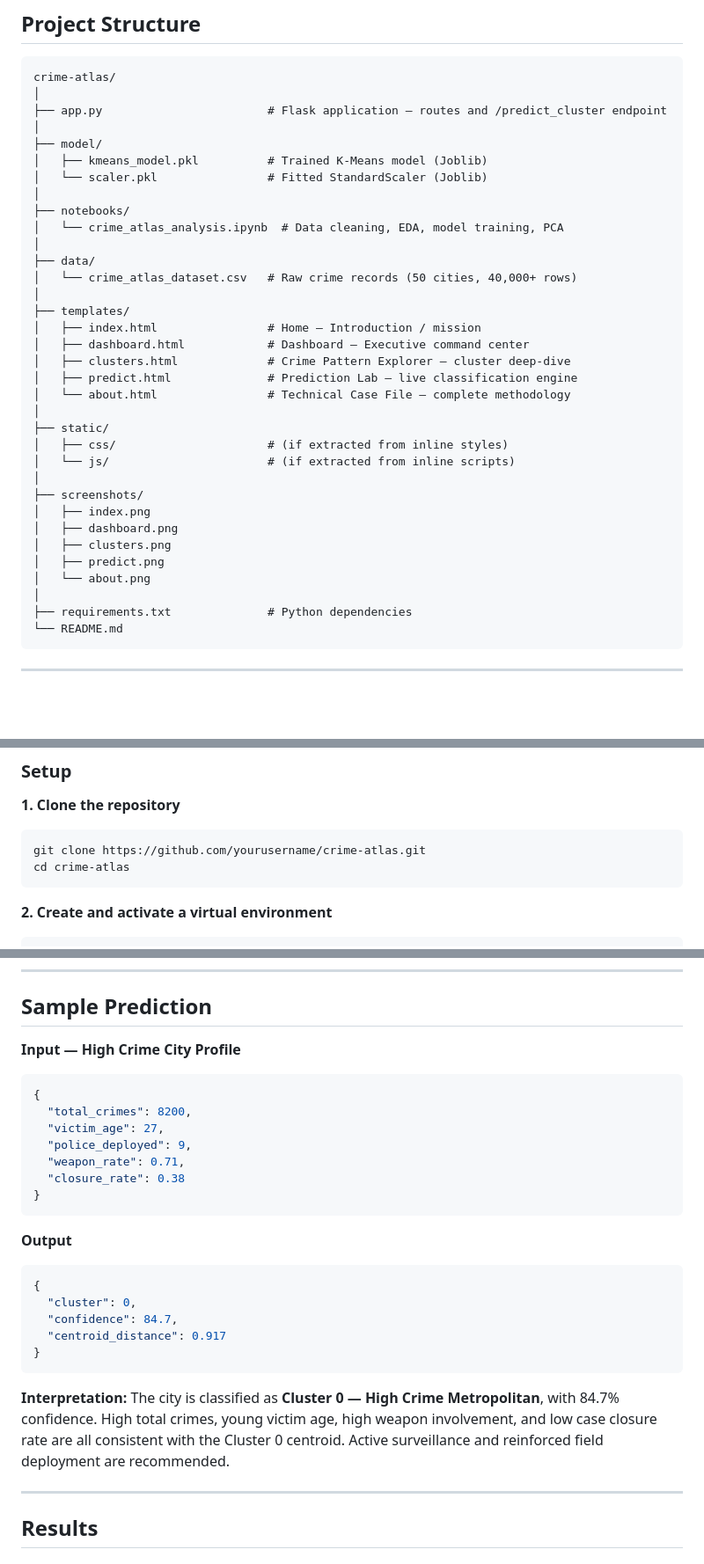
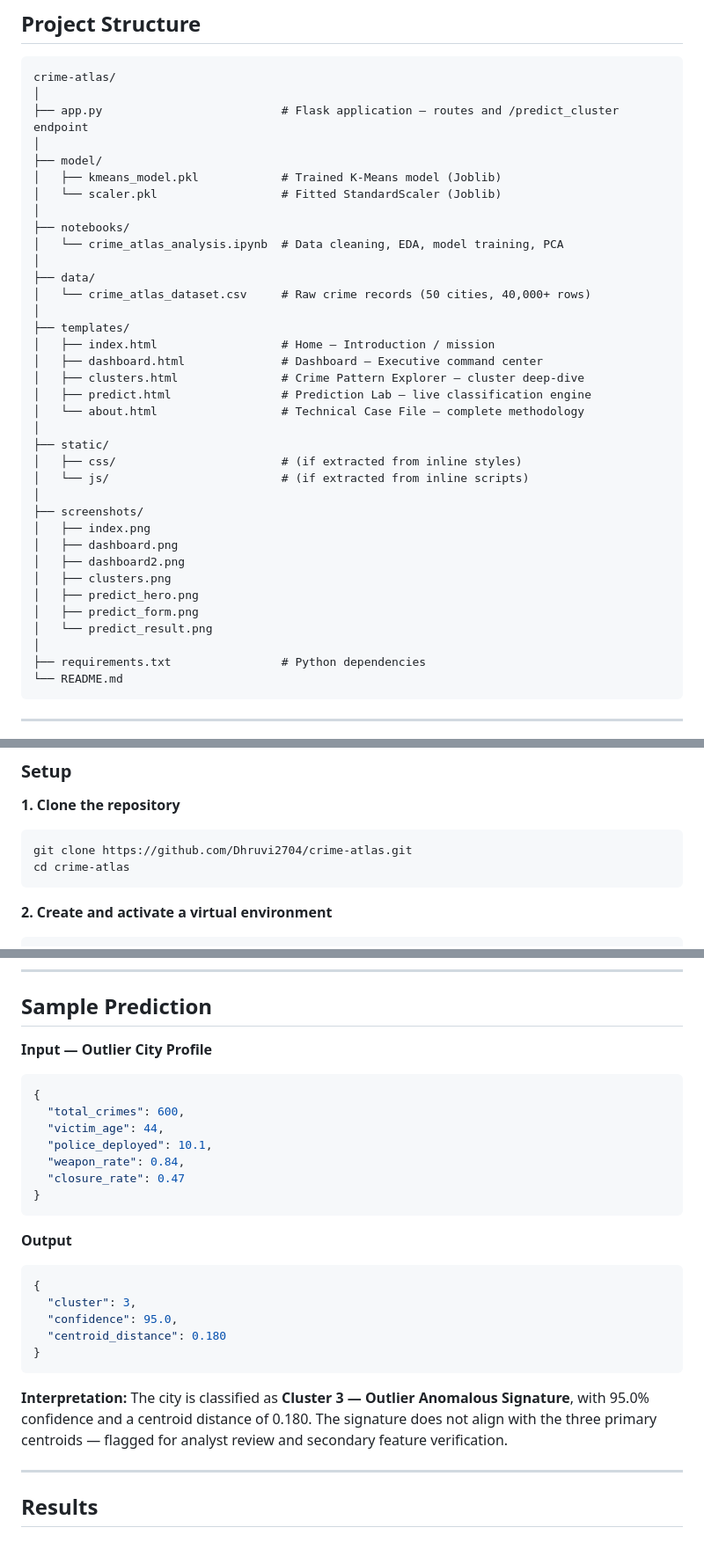
Before and after one commit to Dhruvu2704/Crime_Atlas, a Markdown page: README.md, 3 parts joined by grey strips. Shown at 88% size. GitHub-like rendering; blank space fills up the shorter version.

````diff
--- a/README.md
+++ b/README.md
@@ -234,37 +251,39 @@ A silhouette score of 0.26 reflects moderate separation — consistent with real
 ```
 crime-atlas/
 │
-├── app.py                        # Flask application — routes and /predict_cluster endpoint
+├── app.py                          # Flask application — routes and /predict_cluster endpoint
 │
 ├── model/
-│   ├── kmeans_model.pkl          # Trained K-Means model (Joblib)
-│   └── scaler.pkl                # Fitted StandardScaler (Joblib)
+│   ├── kmeans_model.pkl            # Trained K-Means model (Joblib)
+│   └── scaler.pkl                  # Fitted StandardScaler (Joblib)
 │
 ├── notebooks/
 │   └── crime_atlas_analysis.ipynb  # Data cleaning, EDA, model training, PCA
 │
 ├── data/
-│   └── crime_atlas_dataset.csv   # Raw crime records (50 cities, 40,000+ rows)
+│   └── crime_atlas_dataset.csv     # Raw crime records (50 cities, 40,000+ rows)
 │
 ├── templates/
-│   ├── index.html                # Home — Introduction / mission
-│   ├── dashboard.html            # Dashboard — Executive command center
-│   ├── clusters.html             # Crime Pattern Explorer — cluster deep-dive
-│   ├── predict.html              # Prediction Lab — live classification engine
-│   └── about.html                # Technical Case File — complete methodology
+│   ├── index.html                  # Home — Introduction / mission
+│   ├── dashboard.html              # Dashboard — Executive command center
+│   ├── clusters.html               # Crime Pattern Explorer — cluster deep-dive
+│   ├── predict.html                # Prediction Lab — live classification engine
+│   └── about.html                  # Technical Case File — complete methodology
 │
 ├── static/
-│   ├── css/                      # (if extracted from inline styles)
-│   └── js/                       # (if extracted from inline scripts)
+│   ├── css/                        # (if extracted from inline styles)
+│   └── js/                         # (if extracted from inline scripts)
 │
 ├── screenshots/
 │   ├── index.png
 │   ├── dashboard.png
+│   ├── dashboard2.png
 │   ├── clusters.png
-│   ├── predict.png
-│   └── about.png
+│   ├── predict_hero.png
+│   ├── predict_form.png
+│   └── predict_result.png
 │
-├── requirements.txt              # Python dependencies
+├── requirements.txt                # Python dependencies
 └── README.md
 ```
 
@@ -280,7 +299,7 @@ crime-atlas/
 
 **1. Clone the repository**
 ```bash
-git clone https://github.com/yourusername/crime-atlas.git
+git clone https://github.com/Dhruvi2704/crime-atlas.git
 cd crime-atlas
 ```
 
@@ -390,27 +409,27 @@ Content-Type: application/json
 
 ## Sample Prediction
 
-**Input — High Crime City Profile**
+**Input — Outlier City Profile**
 ```json
 {
-  "total_crimes": 8200,
-  "victim_age": 27,
-  "police_deployed": 9,
-  "weapon_rate": 0.71,
-  "closure_rate": 0.38
+  "total_crimes": 600,
+  "victim_age": 44,
+  "police_deployed": 10.1,
+  "weapon_rate": 0.84,
+  "closure_rate": 0.47
 }
 ```
 
 **Output**
 ```json
 {
-  "cluster": 0,
-  "confidence": 84.7,
-  "centroid_distance": 0.917
+  "cluster": 3,
+  "confidence": 95.0,
+  "centroid_distance": 0.180
 }
 ```
 
-**Interpretation:** The city is classified as **Cluster 0 — High Crime Metropolitan**, with 84.7% confidence. High total crimes, young victim age, high weapon involvement, and low case closure rate are all consistent with the Cluster 0 centroid. Active surveillance and reinforced field deployment are recommended.
+**Interpretation:** The city is classified as **Cluster 3 — Outlier Anomalous Signature**, with 95.0% confidence and a centroid distance of 0.180. The signature does not align with the three primary centroids — flagged for analyst review and secondary feature verification.
 
 ---
 
````
Also changed, not shown: other parts of README.md (+33 -16 lines).
